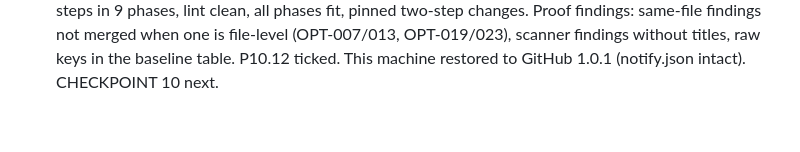
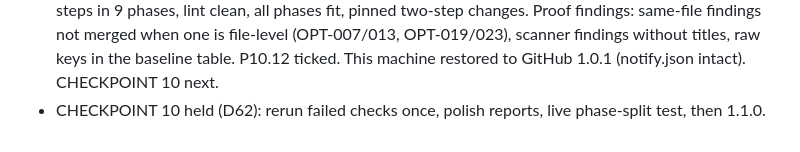
Before and after one commit to chaoticnewfie/autoclaude, a Markdown page: docs/SESSION_LOG.md, the part around the change. GitHub-like rendering.

```diff
--- a/docs/SESSION_LOG.md
+++ b/docs/SESSION_LOG.md
@@ -462,3 +462,4 @@ One entry per working session: what was done, what was committed. Append only.
   changes. Proof findings: same-file findings not merged when one is file-level (OPT-007/013,
   OPT-019/023), scanner findings without titles, raw keys in the baseline table. P10.12 ticked.
   This machine restored to GitHub 1.0.1 (notify.json intact). CHECKPOINT 10 next.
+- CHECKPOINT 10 held (D62): rerun failed checks once, polish reports, live phase-split test, then 1.1.0.
```
Also changed, not shown: PLAN.md (+6 -1 lines), docs/DECISIONS.md (+14 -0 lines).
